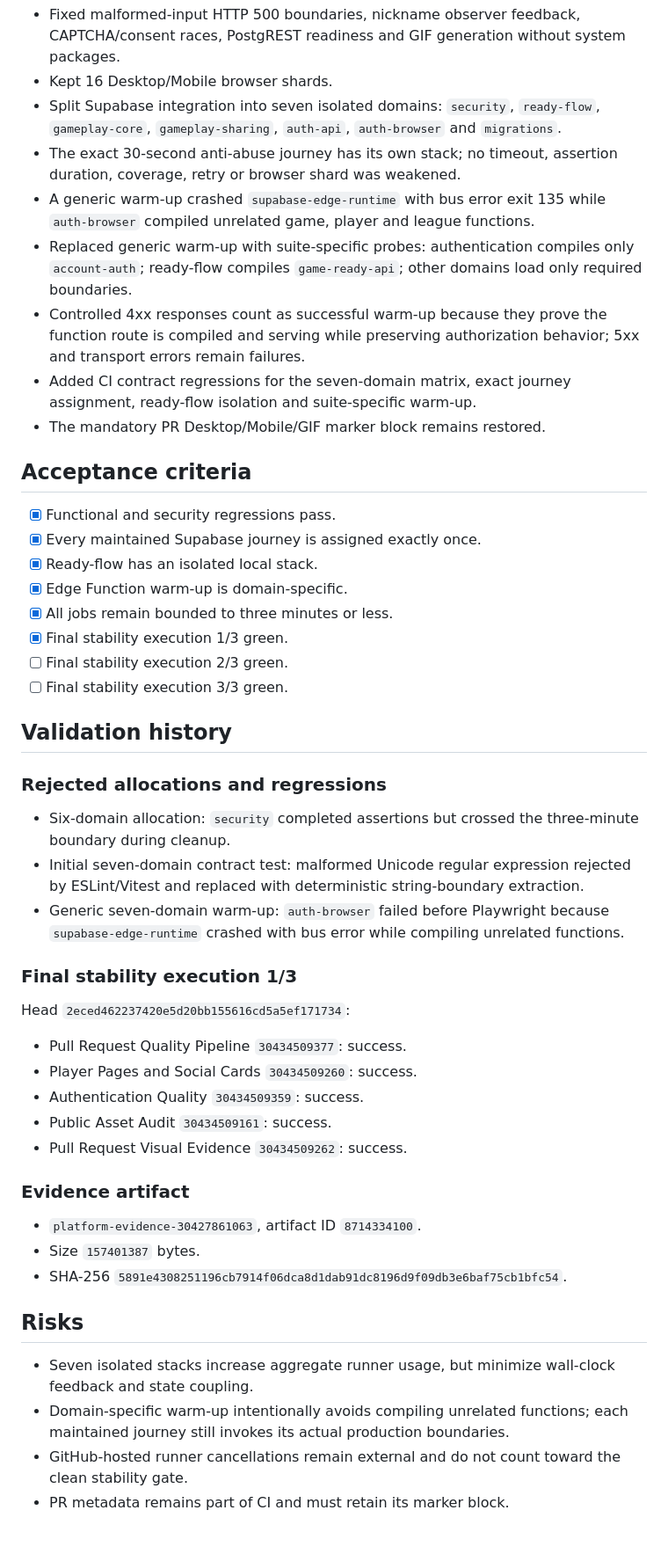
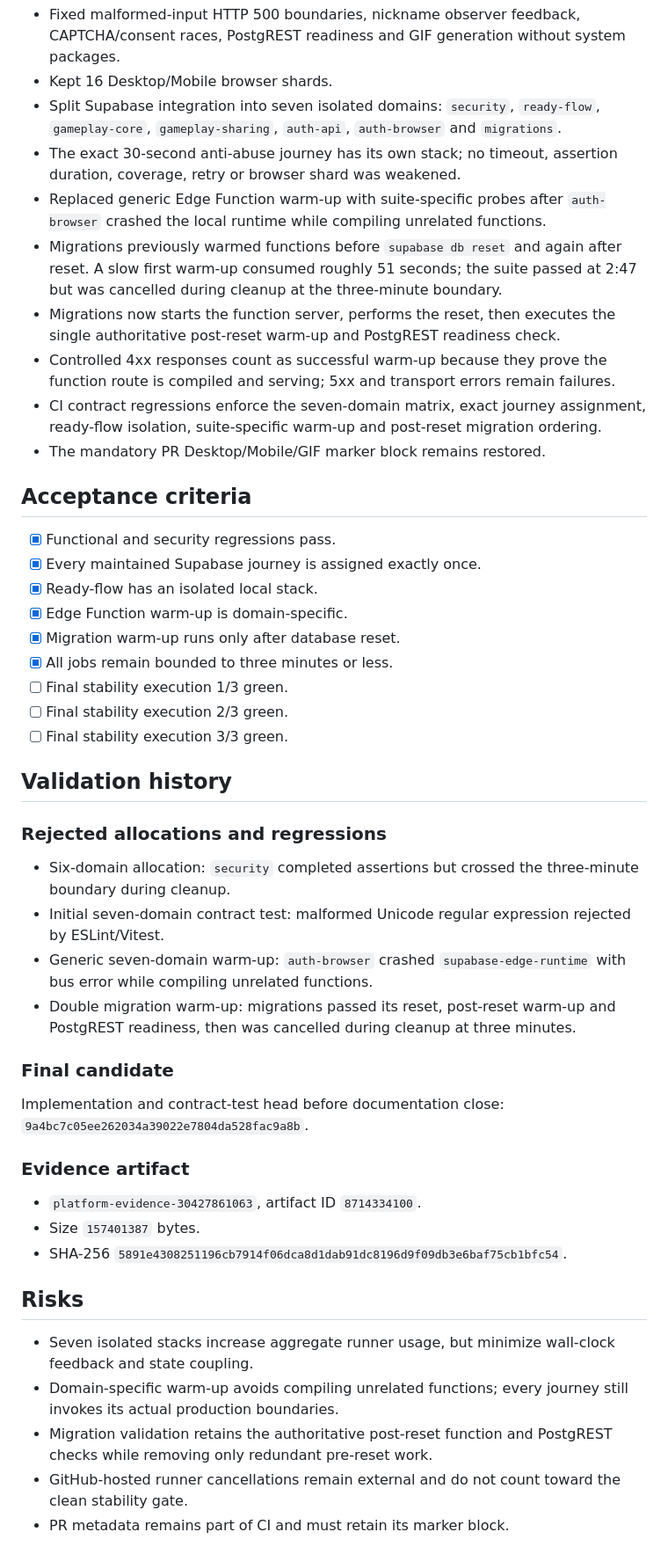
Before and after one commit to juanjoGonDev/106, a Markdown page: .agents/specs/2026-07-29-ci-regression-fix.md, the part around one of its changes. Shown at 88% size. Rendered like a GitHub page.

Commit message:
docs(ci): record migration warmup optimization

```diff
--- a/.agents/specs/2026-07-29-ci-regression-fix.md
+++ b/.agents/specs/2026-07-29-ci-regression-fix.md
@@ -14,10 +14,11 @@ Fix PR #39 CI without weakening validation, removing journeys, adding behavioral
 - Kept 16 Desktop/Mobile browser shards.
 - Split Supabase integration into seven isolated domains: `security`, `ready-flow`, `gameplay-core`, `gameplay-sharing`, `auth-api`, `auth-browser` and `migrations`.
 - The exact 30-second anti-abuse journey has its own stack; no timeout, assertion duration, coverage, retry or browser shard was weakened.
-- A generic warm-up crashed `supabase-edge-runtime` with bus error exit 135 while `auth-browser` compiled unrelated game, player and league functions.
-- Replaced generic warm-up with suite-specific probes: authentication compiles only `account-auth`; ready-flow compiles `game-ready-api`; other domains load only required boundaries.
-- Controlled 4xx responses count as successful warm-up because they prove the function route is compiled and serving while preserving authorization behavior; 5xx and transport errors remain failures.
-- Added CI contract regressions for the seven-domain matrix, exact journey assignment, ready-flow isolation and suite-specific warm-up.
+- Replaced generic Edge Function warm-up with suite-specific probes after `auth-browser` crashed the local runtime while compiling unrelated functions.
+- Migrations previously warmed functions before `supabase db reset` and again after reset. A slow first warm-up consumed roughly 51 seconds; the suite passed at 2:47 but was cancelled during cleanup at the three-minute boundary.
+- Migrations now starts the function server, performs the reset, then executes the single authoritative post-reset warm-up and PostgREST readiness check.
+- Controlled 4xx responses count as successful warm-up because they prove the function route is compiled and serving; 5xx and transport errors remain failures.
+- CI contract regressions enforce the seven-domain matrix, exact journey assignment, ready-flow isolation, suite-specific warm-up and post-reset migration ordering.
 - The mandatory PR Desktop/Mobile/GIF marker block remains restored.
 
 ## Acceptance criteria
@@ -26,8 +27,9 @@ Fix PR #39 CI without weakening validation, removing journeys, adding behavioral
 - [x] Every maintained Supabase journey is assigned exactly once.
 - [x] Ready-flow has an isolated local stack.
 - [x] Edge Function warm-up is domain-specific.
+- [x] Migration warm-up runs only after database reset.
 - [x] All jobs remain bounded to three minutes or less.
-- [x] Final stability execution 1/3 green.
+- [ ] Final stability execution 1/3 green.
 - [ ] Final stability execution 2/3 green.
 - [ ] Final stability execution 3/3 green.
 
@@ -36,18 +38,13 @@ Fix PR #39 CI without weakening validation, removing journeys, adding behavioral
 ### Rejected allocations and regressions
 
 - Six-domain allocation: `security` completed assertions but crossed the three-minute boundary during cleanup.
-- Initial seven-domain contract test: malformed Unicode regular expression rejected by ESLint/Vitest and replaced with deterministic string-boundary extraction.
-- Generic seven-domain warm-up: `auth-browser` failed before Playwright because `supabase-edge-runtime` crashed with bus error while compiling unrelated functions.
+- Initial seven-domain contract test: malformed Unicode regular expression rejected by ESLint/Vitest.
+- Generic seven-domain warm-up: `auth-browser` crashed `supabase-edge-runtime` with bus error while compiling unrelated functions.
+- Double migration warm-up: migrations passed its reset, post-reset warm-up and PostgREST readiness, then was cancelled during cleanup at three minutes.
 
-### Final stability execution 1/3
+### Final candidate
 
-Head `2eced462237420e5d20bb155616cd5a5ef171734`:
-
-- Pull Request Quality Pipeline `30434509377`: success.
-- Player Pages and Social Cards `30434509260`: success.
-- Authentication Quality `30434509359`: success.
-- Public Asset Audit `30434509161`: success.
-- Pull Request Visual Evidence `30434509262`: success.
+Implementation and contract-test head before documentation close: `9a4bc7c05ee262034a39022e7804da528fac9a8b`.
 
 ### Evidence artifact
 
@@ -58,7 +55,8 @@ Head `2eced462237420e5d20bb155616cd5a5ef171734`:
 ## Risks
 
 - Seven isolated stacks increase aggregate runner usage, but minimize wall-clock feedback and state coupling.
-- Domain-specific warm-up intentionally avoids compiling unrelated functions; each maintained journey still invokes its actual production boundaries.
+- Domain-specific warm-up avoids compiling unrelated functions; every journey still invokes its actual production boundaries.
+- Migration validation retains the authoritative post-reset function and PostgREST checks while removing only redundant pre-reset work.
 - GitHub-hosted runner cancellations remain external and do not count toward the clean stability gate.
 - PR metadata remains part of CI and must retain its marker block.
 
```
Also changed, not shown: other parts of .agents/specs/2026-07-29-ci-regression-fix.md (+3 -3 lines).
